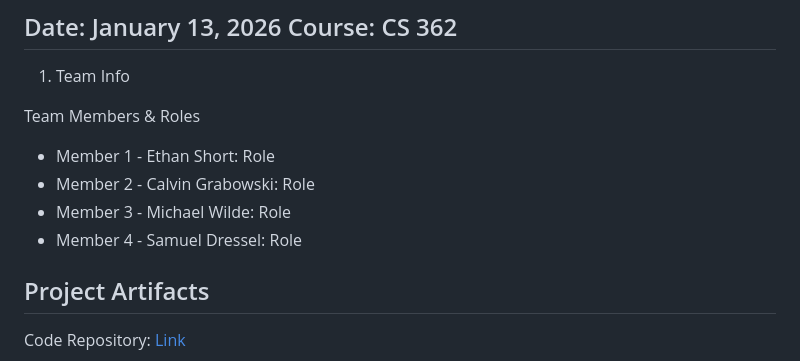
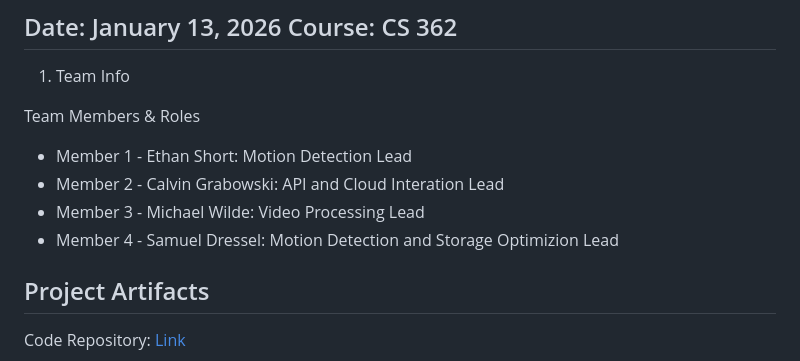
Before and after one commit to 3EEEs/EdgeGuard-Hybrid-Intelligence, a Markdown page: README.md, the part around the change. GitHub-like rendering.

Commit message:
Roles assigned!

```diff
--- a/README.md
+++ b/README.md
@@ -4,10 +4,10 @@
 1. Team Info
 
 Team Members & Roles
-* Member 1 - Ethan Short: Role
-* Member 2 - Calvin Grabowski: Role
-* Member 3 - Michael Wilde: Role
-* Member 4 - Samuel Dressel: Role
+* Member 1 - Ethan Short: Motion Detection Lead
+* Member 2 - Calvin Grabowski: API and Cloud Interation Lead
+* Member 3 - Michael Wilde: Video Processing Lead
+* Member 4 - Samuel Dressel: Motion Detection and Storage Optimizion Lead
 
 ## Project Artifacts
 
```
